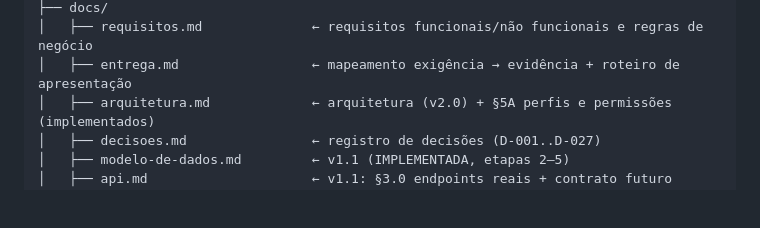
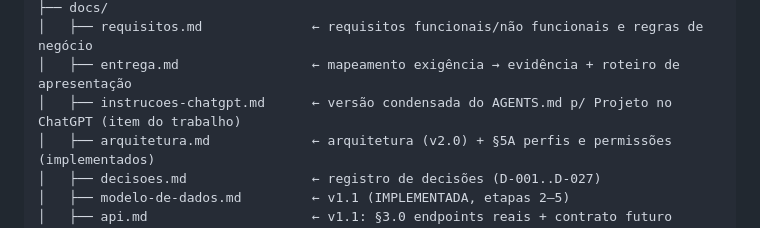
Before and after one commit to GustoDiula/cepk-eventos, a Markdown page: AGENTS.md, the part around the change. Rendered like a GitHub page; blank space fills up the shorter version.

```diff
--- a/AGENTS.md
+++ b/AGENTS.md
@@ -75,6 +75,7 @@ cepk-eventos/
 ├── docs/
 │   ├── requisitos.md              ← requisitos funcionais/não funcionais e regras de negócio
 │   ├── entrega.md                 ← mapeamento exigência → evidência + roteiro de apresentação
+│   ├── instrucoes-chatgpt.md      ← versão condensada do AGENTS.md p/ Projeto no ChatGPT (item do trabalho)
 │   ├── arquitetura.md             ← arquitetura (v2.0) + §5A perfis e permissões (implementados)
 │   ├── decisoes.md                ← registro de decisões (D-001..D-027)
 │   ├── modelo-de-dados.md         ← v1.1 (IMPLEMENTADA, etapas 2–5)
```
Also changed, not shown: docs/entrega.md (+1 -1 lines), docs/instrucoes-chatgpt.md (added, +72 -0 lines).
